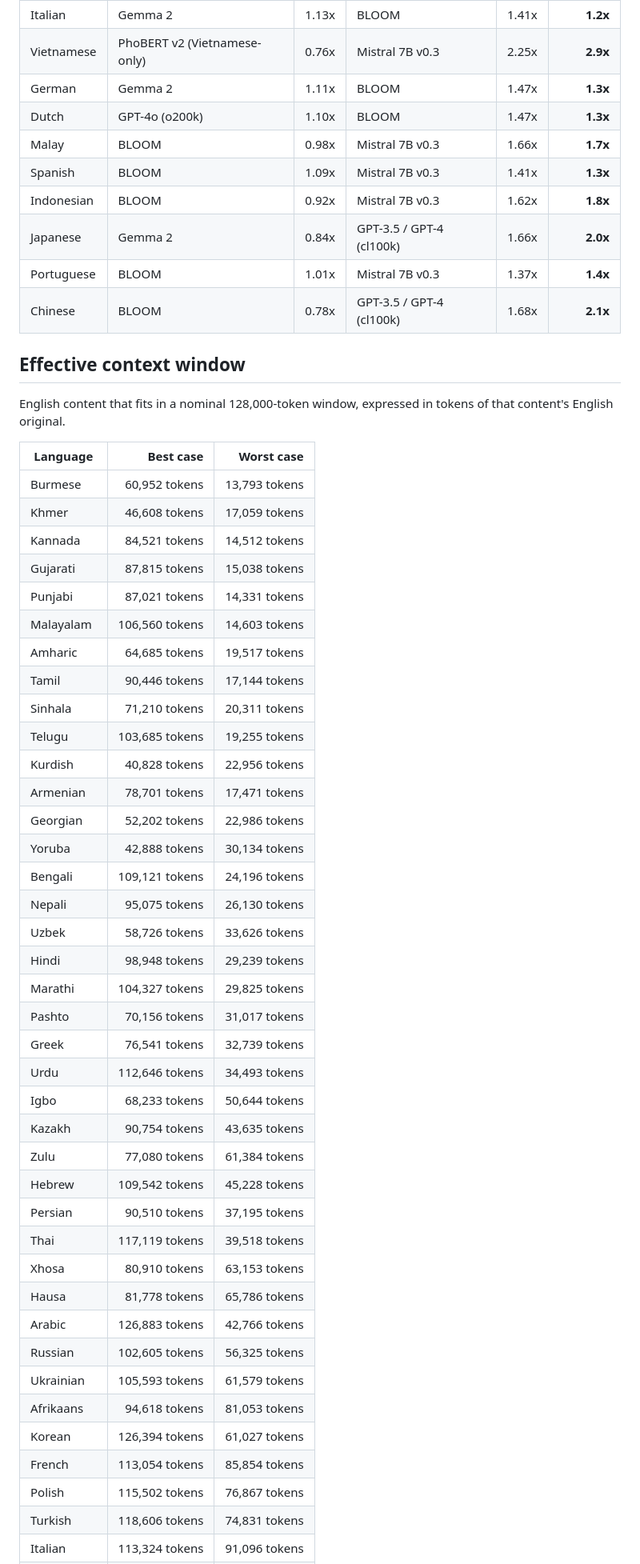
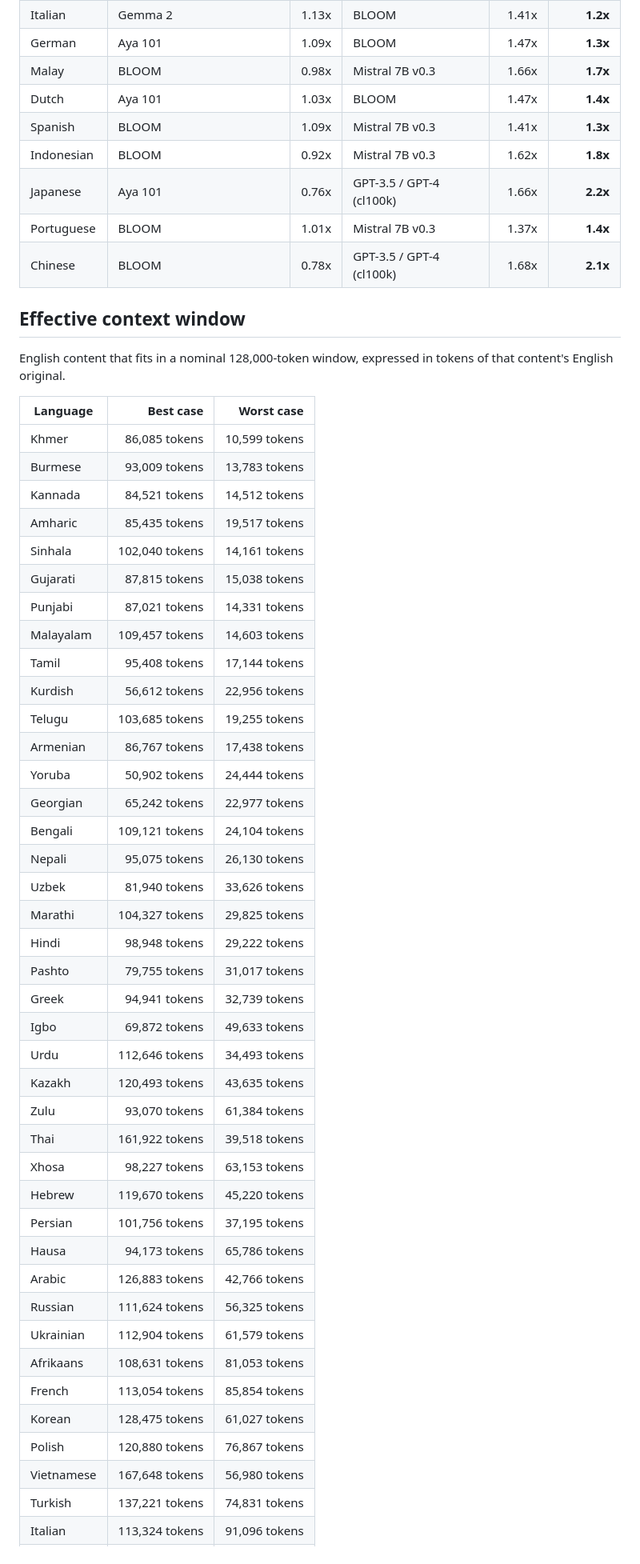
Before and after one commit to tang-vu/tokentax, a Markdown page: results/token-tax.md, the part around the change printed below. Shown: that part at 80% size. Drawn GitHub-style.

```diff
--- a/results/token-tax.md
+++ b/results/token-tax.md
@@ -108,11 +109,10 @@ Corpus `Helsinki-NLP/opus-100` (split `test`), up to 500 aligned sentence pairs
 | Italian | Gemma 2 | 1.13x | BLOOM | 1.41x | **1.2x** |
-| Vietnamese | PhoBERT v2 (Vietnamese-only) | 0.76x | Mistral 7B v0.3 | 2.25x | **2.9x** |
-| German | Gemma 2 | 1.11x | BLOOM | 1.47x | **1.3x** |
-| Dutch | GPT-4o (o200k) | 1.10x | BLOOM | 1.47x | **1.3x** |
+| German | Aya 101 | 1.09x | BLOOM | 1.47x | **1.3x** |
 | Malay | BLOOM | 0.98x | Mistral 7B v0.3 | 1.66x | **1.7x** |
+| Dutch | Aya 101 | 1.03x | BLOOM | 1.47x | **1.4x** |
 | Spanish | BLOOM | 1.09x | Mistral 7B v0.3 | 1.41x | **1.3x** |
 | Indonesian | BLOOM | 0.92x | Mistral 7B v0.3 | 1.62x | **1.8x** |
-| Japanese | Gemma 2 | 0.84x | GPT-3.5 / GPT-4 (cl100k) | 1.66x | **2.0x** |
+| Japanese | Aya 101 | 0.76x | GPT-3.5 / GPT-4 (cl100k) | 1.66x | **2.2x** |
 | Portuguese | BLOOM | 1.01x | Mistral 7B v0.3 | 1.37x | **1.4x** |
 | Chinese | BLOOM | 0.78x | GPT-3.5 / GPT-4 (cl100k) | 1.68x | **2.1x** |
 
@@ -122,42 +122,43 @@ English content that fits in a nominal 128,000-token window, expressed in tokens
 
 | Language | Best case | Worst case |
 |---|---:|---:|
-| Burmese | 60,952 tokens | 13,793 tokens |
-| Khmer | 46,608 tokens | 17,059 tokens |
+| Khmer | 86,085 tokens | 10,599 tokens |
+| Burmese | 93,009 tokens | 13,783 tokens |
 | Kannada | 84,521 tokens | 14,512 tokens |
+| Amharic | 85,435 tokens | 19,517 tokens |
+| Sinhala | 102,040 tokens | 14,161 tokens |
 | Gujarati | 87,815 tokens | 15,038 tokens |
 | Punjabi | 87,021 tokens | 14,331 tokens |
-| Malayalam | 106,560 tokens | 14,603 tokens |
-| Amharic | 64,685 tokens | 19,517 tokens |
-| Tamil | 90,446 tokens | 17,144 tokens |
-| Sinhala | 71,210 tokens | 20,311 tokens |
+| Malayalam | 109,457 tokens | 14,603 tokens |
+| Tamil | 95,408 tokens | 17,144 tokens |
+| Kurdish | 56,612 tokens | 22,956 tokens |
 | Telugu | 103,685 tokens | 19,255 tokens |
-| Kurdish | 40,828 tokens | 22,956 tokens |
-| Armenian | 78,701 tokens | 17,471 tokens |
-| Georgian | 52,202 tokens | 22,986 tokens |
-| Yoruba | 42,888 tokens | 30,134 tokens |
-| Bengali | 109,121 tokens | 24,196 tokens |
+| Armenian | 86,767 tokens | 17,438 tokens |
+| Yoruba | 50,902 tokens | 24,444 tokens |
+| Georgian | 65,242 tokens | 22,977 tokens |
+| Bengali | 109,121 tokens | 24,104 tokens |
 | Nepali | 95,075 tokens | 26,130 tokens |
-| Uzbek | 58,726 tokens | 33,626 tokens |
-| Hindi | 98,948 tokens | 29,239 tokens |
+| Uzbek | 81,940 tokens | 33,626 tokens |
 | Marathi | 104,327 tokens | 29,825 tokens |
-| Pashto | 70,156 tokens | 31,017 tokens |
-| Greek | 76,541 tokens | 32,739 tokens |
+| Hindi | 98,948 tokens | 29,222 tokens |
+| Pashto | 79,755 tokens | 31,017 tokens |
+| Greek | 94,941 tokens | 32,739 tokens |
+| Igbo | 69,872 tokens | 49,633 tokens |
 | Urdu | 112,646 tokens | 34,493 tokens |
-| Igbo | 68,233 tokens | 50,644 tokens |
-| Kazakh | 90,754 tokens | 43,635 tokens |
-| Zulu | 77,080 tokens | 61,384 tokens |
-| Hebrew | 109,542 tokens | 45,228 tokens |
-| Persian | 90,510 tokens | 37,195 tokens |
-| Thai | 117,119 tokens | 39,518 tokens |
-| Xhosa | 80,910 tokens | 63,153 tokens |
-| Hausa | 81,778 tokens | 65,786 tokens |
+| Kazakh | 120,493 tokens | 43,635 tokens |
+| Zulu | 93,070 tokens | 61,384 tokens |
+| Thai | 161,922 tokens | 39,518 tokens |
+| Xhosa | 98,227 tokens | 63,153 tokens |
+| Hebrew | 119,670 tokens | 45,220 tokens |
+| Persian | 101,756 tokens | 37,195 tokens |
+| Hausa | 94,173 tokens | 65,786 tokens |
 | Arabic | 126,883 tokens | 42,766 tokens |
-| Russian | 102,605 tokens | 56,325 tokens |
-| Ukrainian | 105,593 tokens | 61,579 tokens |
-| Afrikaans | 94,618 tokens | 81,053 tokens |
-| Korean | 126,394 tokens | 61,027 tokens |
+| Russian | 111,624 tokens | 56,325 tokens |
+| Ukrainian | 112,904 tokens | 61,579 tokens |
+| Afrikaans | 108,631 tokens | 81,053 tokens |
 | French | 113,054 tokens | 85,854 tokens |
-| Polish | 115,502 tokens | 76,867 tokens |
-| Turkish | 118,606 tokens | 74,831 tokens |
+| Korean | 128,475 tokens | 61,027 tokens |
+| Polish | 120,880 tokens | 76,867 tokens |
+| Vietnamese | 167,648 tokens | 56,980 tokens |
+| Turkish | 137,221 tokens | 74,831 tokens |
 | Italian | 113,324 tokens | 91,096 tokens |
```
Also changed, not shown: other parts of results/token-tax.md (+84 -84 lines), README.md (+59 -40 lines), docs/methodology-and-limitations.md (+1 -1 lines), docs/token-tax-heatmap.png, 7 other files.
